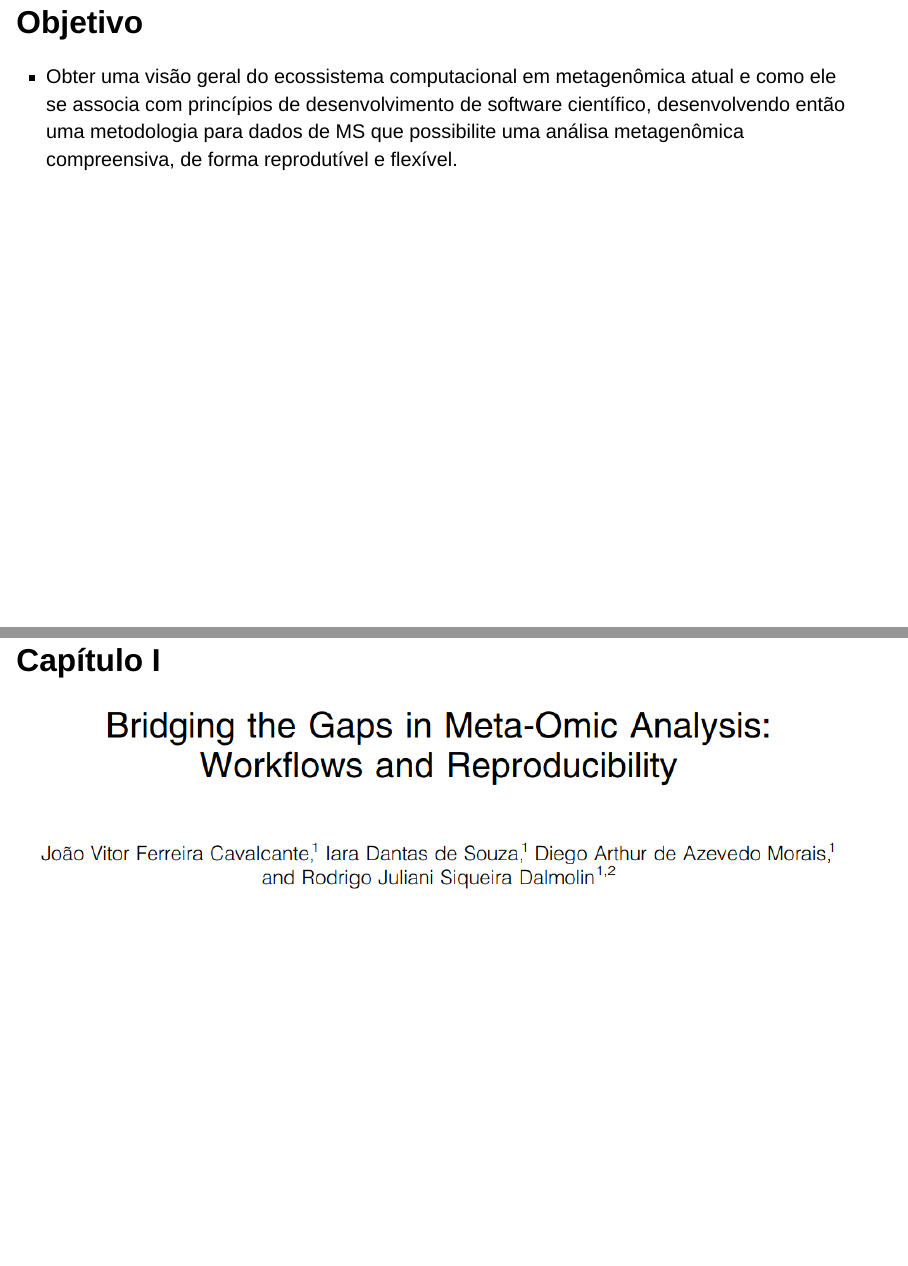
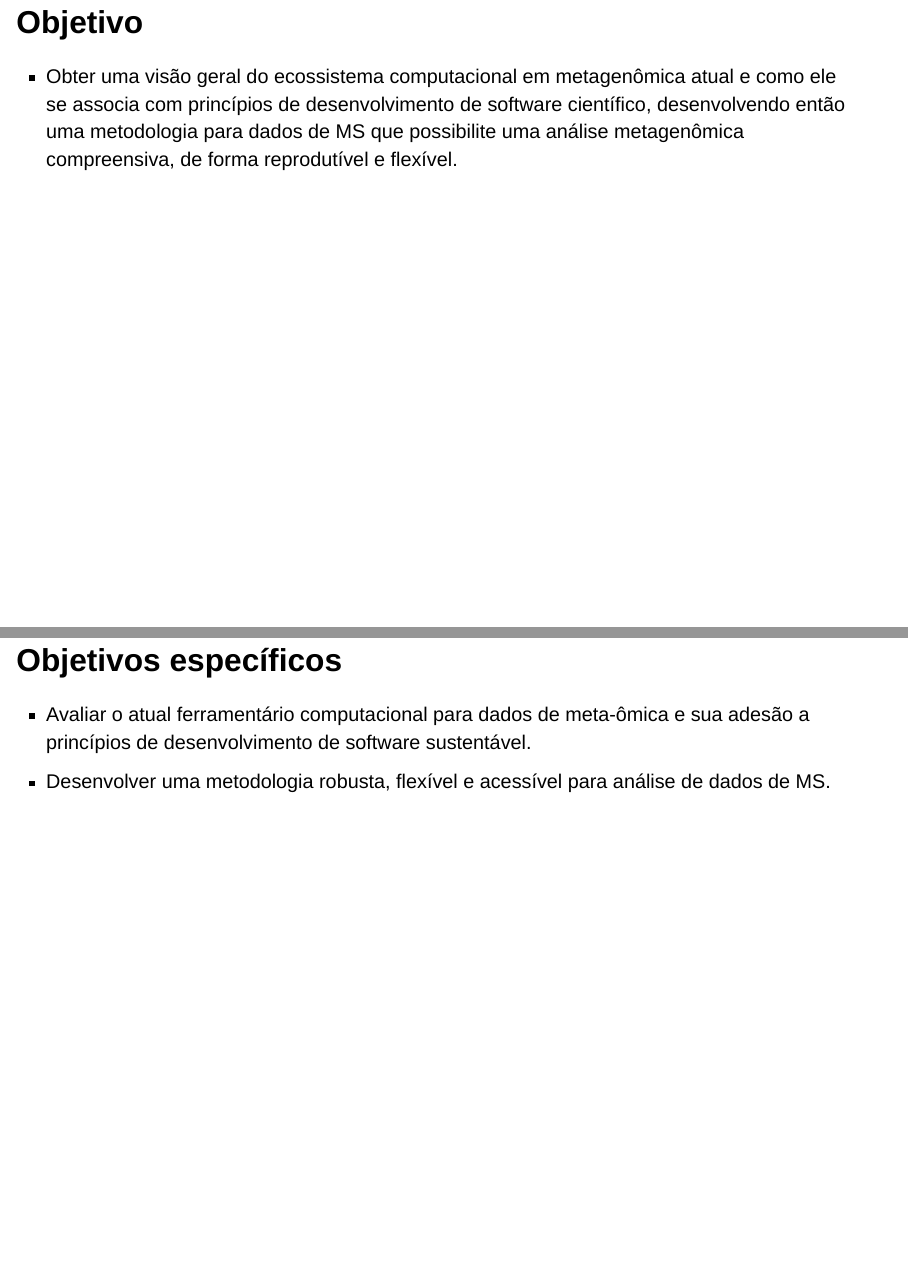
Before and after one commit to jvfe/dissertacao, a Quarto document (presentation.qmd): pages 9 and 10 of 32 before the commit and pages 9 and 10 of 33 after it, joined at a grey line. Rendered offline with R 4.5, knitr and Pandoc in place of Quarto, with nearby package versions; drawn as Slidy slides in place of the format the file asks for.

Commit message:
pres: Update objectives

```diff
--- a/presentation.qmd
+++ b/presentation.qmd
@@ -100,9 +100,14 @@ sobretudo ao considerarmos boas práticas de desenvolvimento de software cientí
 # Objetivo
 
 - Obter uma visão geral do ecossistema computacional em metagenômica atual
-e como ele se associa com princípios de desenvolvimento de software científico,
-desenvolvendo então uma metodologia para dados de MS que possibilite uma análisa
-metagenômica compreensiva, de forma reprodutível e flexível.
+e como ele se associa com princípios de desenvolvimento de software científico, desenvolvendo então uma metodologia para dados de MS que possibilite uma análise metagenômica compreensiva, de forma reprodutível e flexível.
+
+# Objetivos específicos
+
+  - Avaliar o atual ferramentário computacional para dados de meta-ômica e sua
+adesão a princípios de desenvolvimento de software sustentável.
+  - Desenvolver uma metodologia robusta, flexível e acessível para análise de dados
+de MS.
 
 # Capítulo I
 
```
Also changed, not shown: presentation-speaker.html, presentation.html.
